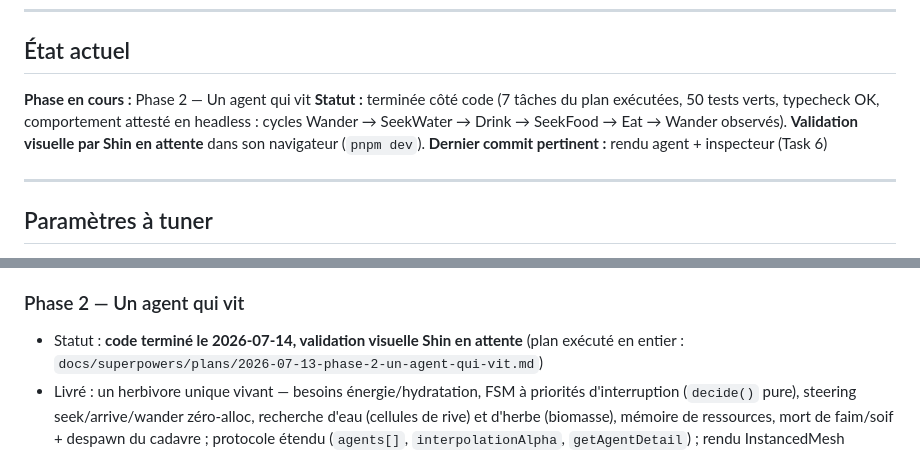
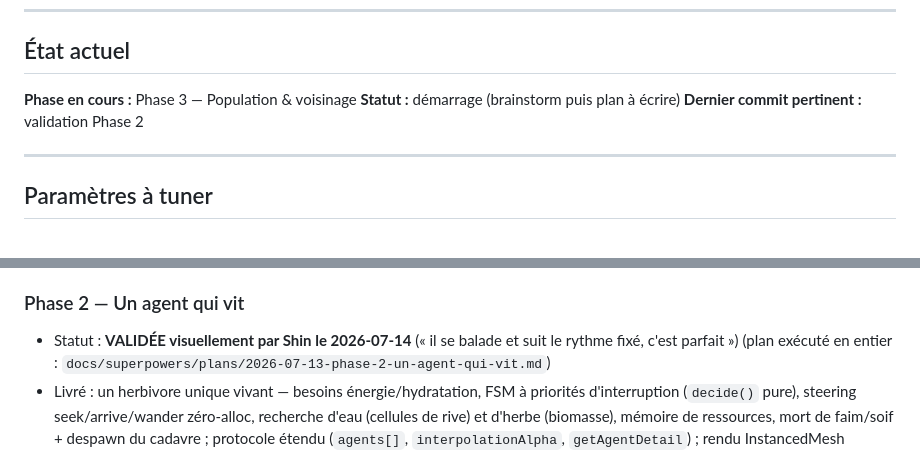
Before and after one commit to ShjnAki/fable_sim, a Markdown page: PROGRESS.md, 2 parts joined by grey strips. Rendered like a GitHub page.

Commit message:
[Phase 2] Validée par Shin — phase close

```diff
--- a/PROGRESS.md
+++ b/PROGRESS.md
@@ -7,12 +7,9 @@
 
 ## État actuel
 
-**Phase en cours :** Phase 2 — Un agent qui vit
-**Statut :** terminée côté code (7 tâches du plan exécutées, 50 tests verts,
-typecheck OK, comportement attesté en headless : cycles Wander → SeekWater →
-Drink → SeekFood → Eat → Wander observés). **Validation visuelle par Shin en
-attente** dans son navigateur (`pnpm dev`).
-**Dernier commit pertinent :** rendu agent + inspecteur (Task 6)
+**Phase en cours :** Phase 3 — Population & voisinage
+**Statut :** démarrage (brainstorm puis plan à écrire)
+**Dernier commit pertinent :** validation Phase 2
 
 ---
 
@@ -95,7 +92,8 @@ Tous vivent dans `DEFAULT_WORLD_CONFIG` (`packages/shared/src/config.ts`) :
 - Reste : validation visuelle par Shin dans son navigateur.
 
 ### Phase 2 — Un agent qui vit
-- Statut : **code terminé le 2026-07-14, validation visuelle Shin en attente**
+- Statut : **VALIDÉE visuellement par Shin le 2026-07-14** (« il se balade et
+  suit le rythme fixé, c'est parfait »)
   (plan exécuté en entier :
   `docs/superpowers/plans/2026-07-13-phase-2-un-agent-qui-vit.md`)
 - Livré : un herbivore unique vivant — besoins énergie/hydratation, FSM à
```
